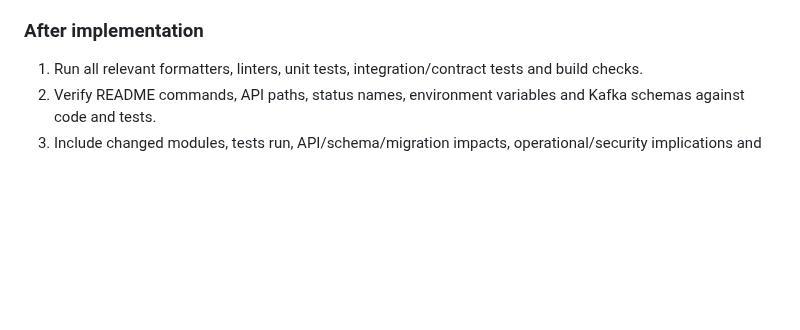
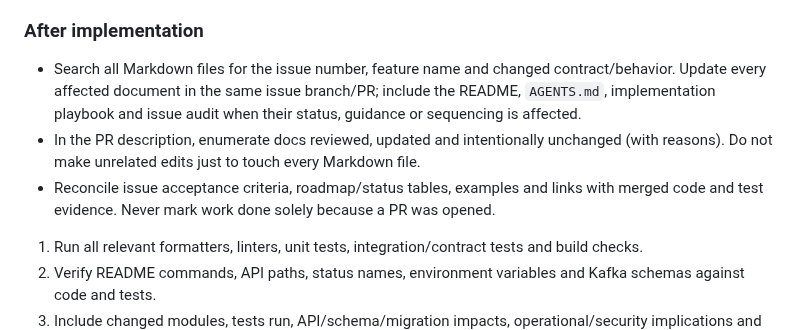
Before and after one commit to leonard1thecoder/king-sparkon-eye, a Markdown page: README.md, the part around the change. Rendered like a GitHub page; blank space fills up the shorter version.

Commit message:
docs: require affected markdown updates after fixes (#71)

```diff
--- a/README.md
+++ b/README.md
@@ -227,6 +227,10 @@ This policy is tracked by [Issue #32 — Source-of-truth repositories and one-is
 
 ### After implementation
 
+- Search all Markdown files for the issue number, feature name and changed contract/behavior. Update every affected document in the same issue branch/PR; include the README, `AGENTS.md`, implementation playbook and issue audit when their status, guidance or sequencing is affected.
+- In the PR description, enumerate docs reviewed, updated and intentionally unchanged (with reasons). Do not make unrelated edits just to touch every Markdown file.
+- Reconcile issue acceptance criteria, roadmap/status tables, examples and links with merged code and test evidence. Never mark work done solely because a PR was opened.
+
 1. Run all relevant formatters, linters, unit tests, integration/contract tests and build checks.
 2. Verify README commands, API paths, status names, environment variables and Kafka schemas against code and tests.
 3. Include changed modules, tests run, API/schema/migration impacts, operational/security implications and known limitations in the PR body.
```
